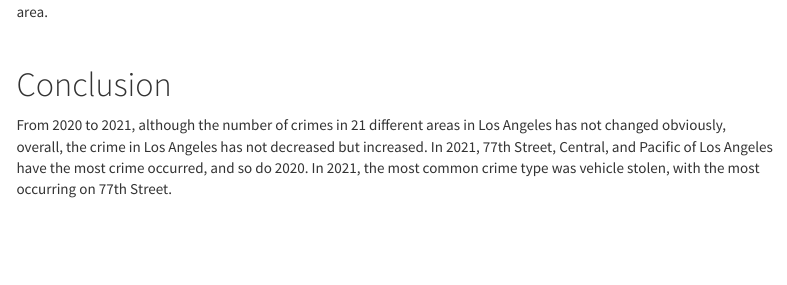
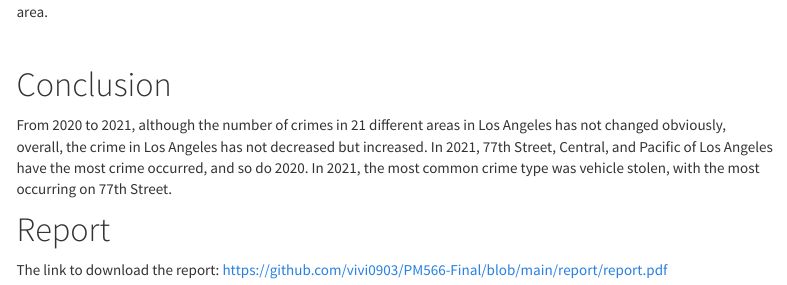
Before and after one commit to vivi0903/PM566-Final, an R Markdown document (index.Rmd): the page in a window 1100 px wide, from 1980 px down. Rendered offline with R 4.5, knitr and Pandoc, with nearby package versions; some code elsewhere in the file could not run offline; menus at the side of the page are left out.

Commit message:
submitting final project https://github.com/USCbiostats/PM566/issues/67

```diff
--- a/index.Rmd
+++ b/index.Rmd
@@ -187,3 +187,7 @@ ggplotly(p)
 
 # Conclusion
 From 2020 to 2021, although the number of crimes in 21 different areas in Los Angeles has not changed obviously, overall, the crime in Los Angeles has not decreased but increased. In 2021, 77th Street, Central, and Pacific of Los Angeles have the most crime occurred, and so do 2020. In 2021, the most common crime type was vehicle stolen, with the most occurring on 77th Street.
+
+
+# Report
+The link to download the report: https://github.com/vivi0903/PM566-Final/blob/main/report/report.pdf
```
Also changed, not shown: README.md, index.html.
